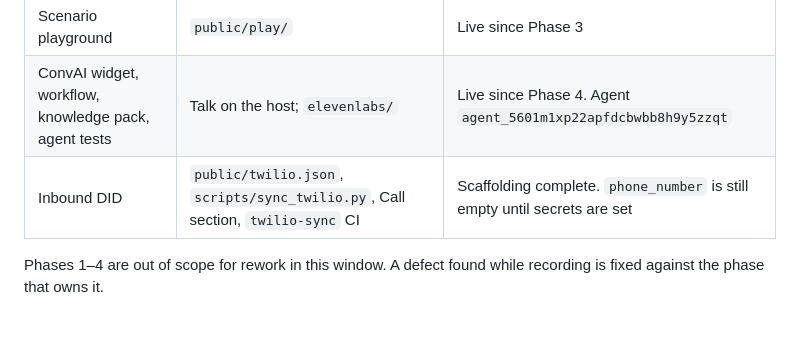
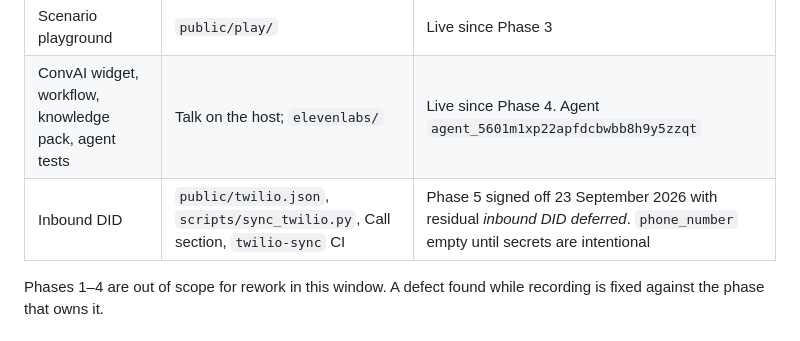
Before and after one commit to excellonitapps31/HaqqLine, a Markdown page: stage-2/BUILD_PLAN.md, the part around the change. Rendered like a GitHub page.

Commit message:
Note Phase 5 sign-off residual in the Stage 2 plan.
Co-authored-by: ExcellonIT <excellonitapps31@gmail.com>

```diff
--- a/stage-2/BUILD_PLAN.md
+++ b/stage-2/BUILD_PLAN.md
@@ -30,7 +30,7 @@ If the purchased DID is blocked by KYC, stock, or credentials, the web path rema
 | Rule lookup, Ejari mock, confirm gate, audit, HMAC webhook | `public/api/v1/` | Live since Phase 2 |
 | Scenario playground | `public/play/` | Live since Phase 3 |
 | ConvAI widget, workflow, knowledge pack, agent tests | Talk on the host; `elevenlabs/` | Live since Phase 4. Agent `agent_5601m1xp22apfdcbwbb8h9y5zzqt` |
-| Inbound DID | `public/twilio.json`, `scripts/sync_twilio.py`, Call section, `twilio-sync` CI | Scaffolding complete. `phone_number` is still empty until secrets are set |
+| Inbound DID | `public/twilio.json`, `scripts/sync_twilio.py`, Call section, `twilio-sync` CI | Phase 5 signed off 23 September 2026 with residual *inbound DID deferred*. `phone_number` empty until secrets are intentional |
 
 Phases 1–4 are out of scope for rework in this window. A defect found while recording is fixed against the phase that owns it.
 
```
